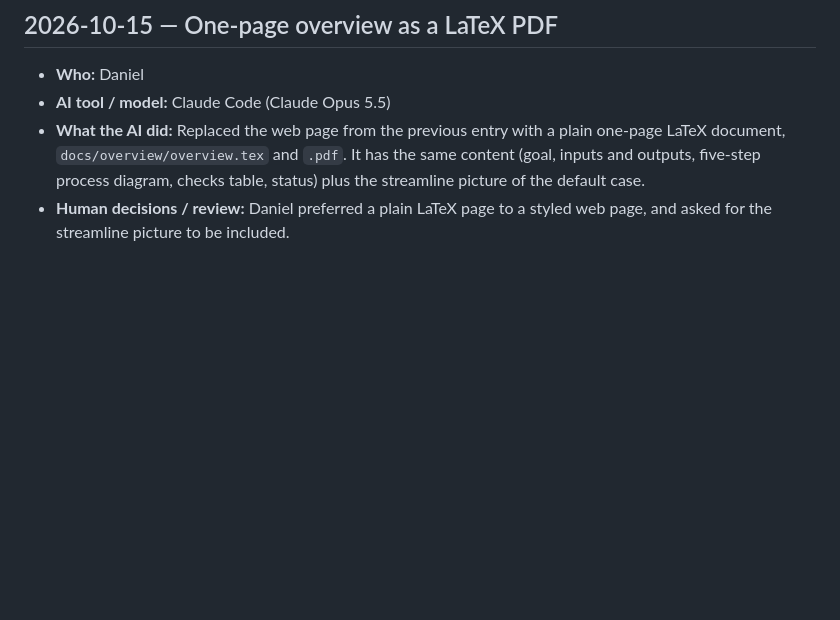
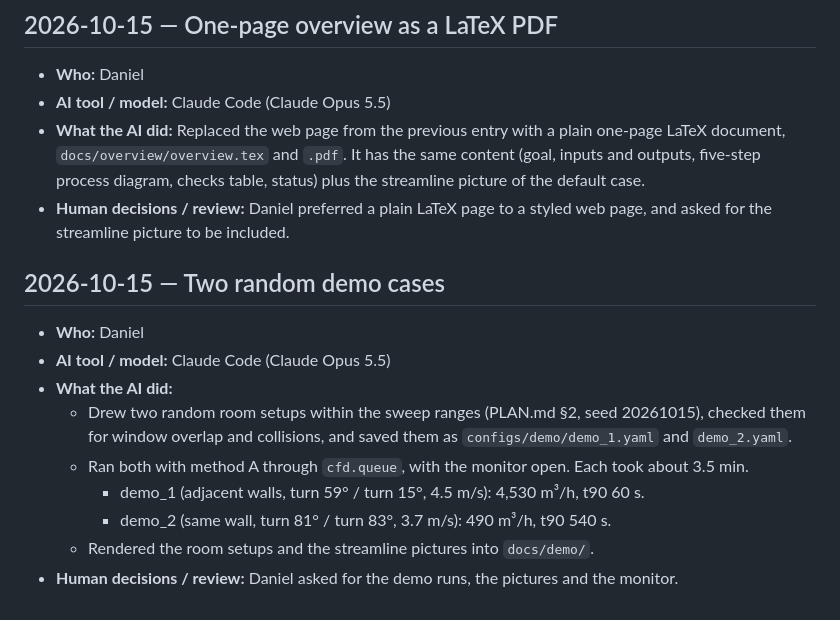
Before and after one commit to jvnvic/stosslueften, a Markdown page: log.md, the part around the change. Drawn GitHub-style; blank space fills up the shorter version.

```diff
--- a/log.md
+++ b/log.md
@@ -355,3 +355,14 @@ Template:
 - **AI tool / model:** Claude Code (Claude Opus 5.5)
 - **What the AI did:** Replaced the web page from the previous entry with a plain one-page LaTeX document, `docs/overview/overview.tex` and `.pdf`. It has the same content (goal, inputs and outputs, five-step process diagram, checks table, status) plus the streamline picture of the default case.
 - **Human decisions / review:** Daniel preferred a plain LaTeX page to a styled web page, and asked for the streamline picture to be included.
+
+## 2026-10-15 — Two random demo cases
+- **Who:** Daniel
+- **AI tool / model:** Claude Code (Claude Opus 5.5)
+- **What the AI did:**
+  - Drew two random room setups within the sweep ranges (PLAN.md §2, seed 20261015), checked them for window overlap and collisions, and saved them as `configs/demo/demo_1.yaml` and `demo_2.yaml`.
+  - Ran both with method A through `cfd.queue`, with the monitor open. Each took about 3.5 min.
+    - demo_1 (adjacent walls, turn 59° / turn 15°, 4.5 m/s): 4,530 m³/h, t90 60 s.
+    - demo_2 (same wall, turn 81° / turn 83°, 3.7 m/s): 490 m³/h, t90 540 s.
+  - Rendered the room setups and the streamline pictures into `docs/demo/`.
+- **Human decisions / review:** Daniel asked for the demo runs, the pictures and the monitor.
```
Also changed, not shown: AGENTS.md (+1 -0 lines), README.md (+1 -0 lines), docs/demo/demo_1_flow.png (added), docs/demo/demo_2_flow.png (added), docs/demo/demo_setup.png (added), 2 other files.
